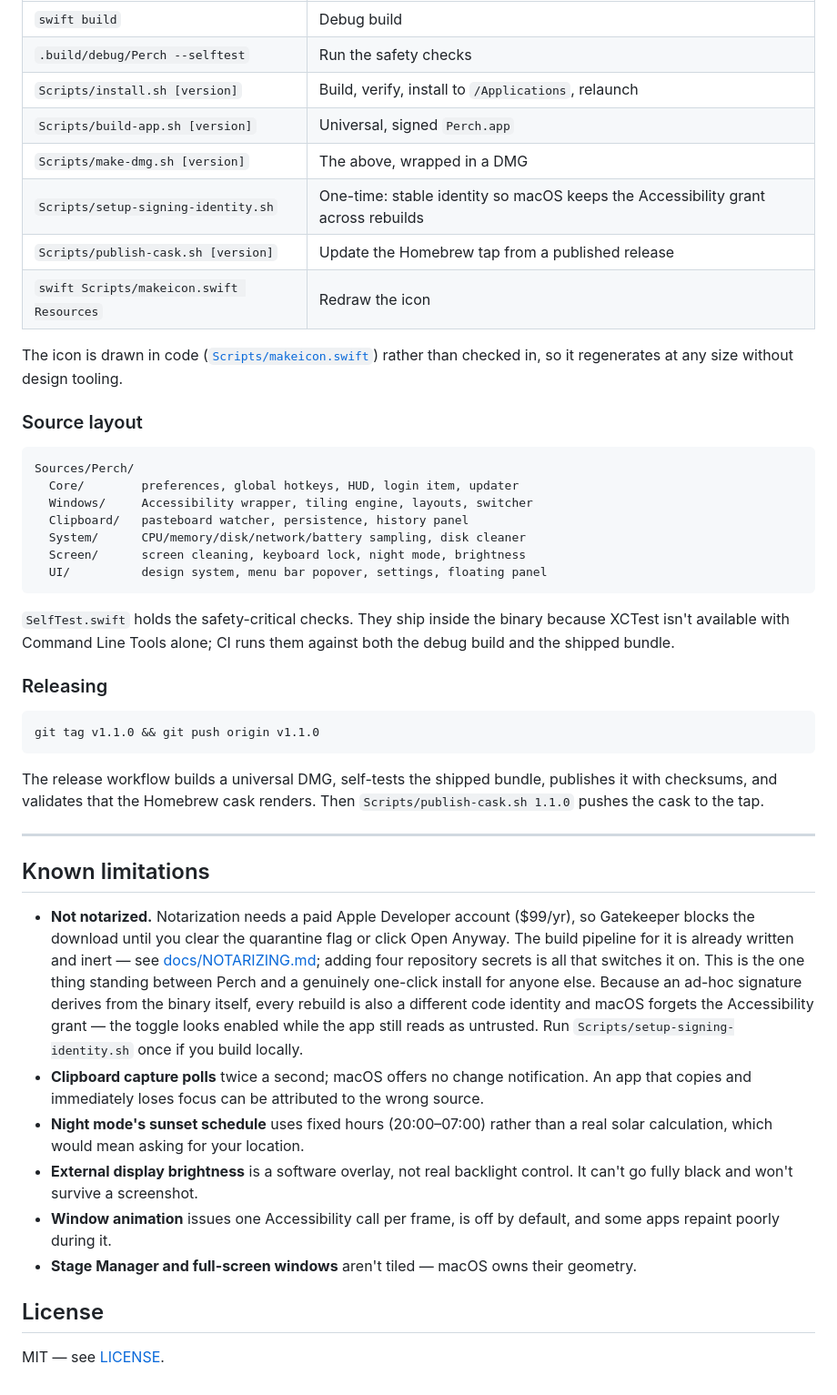
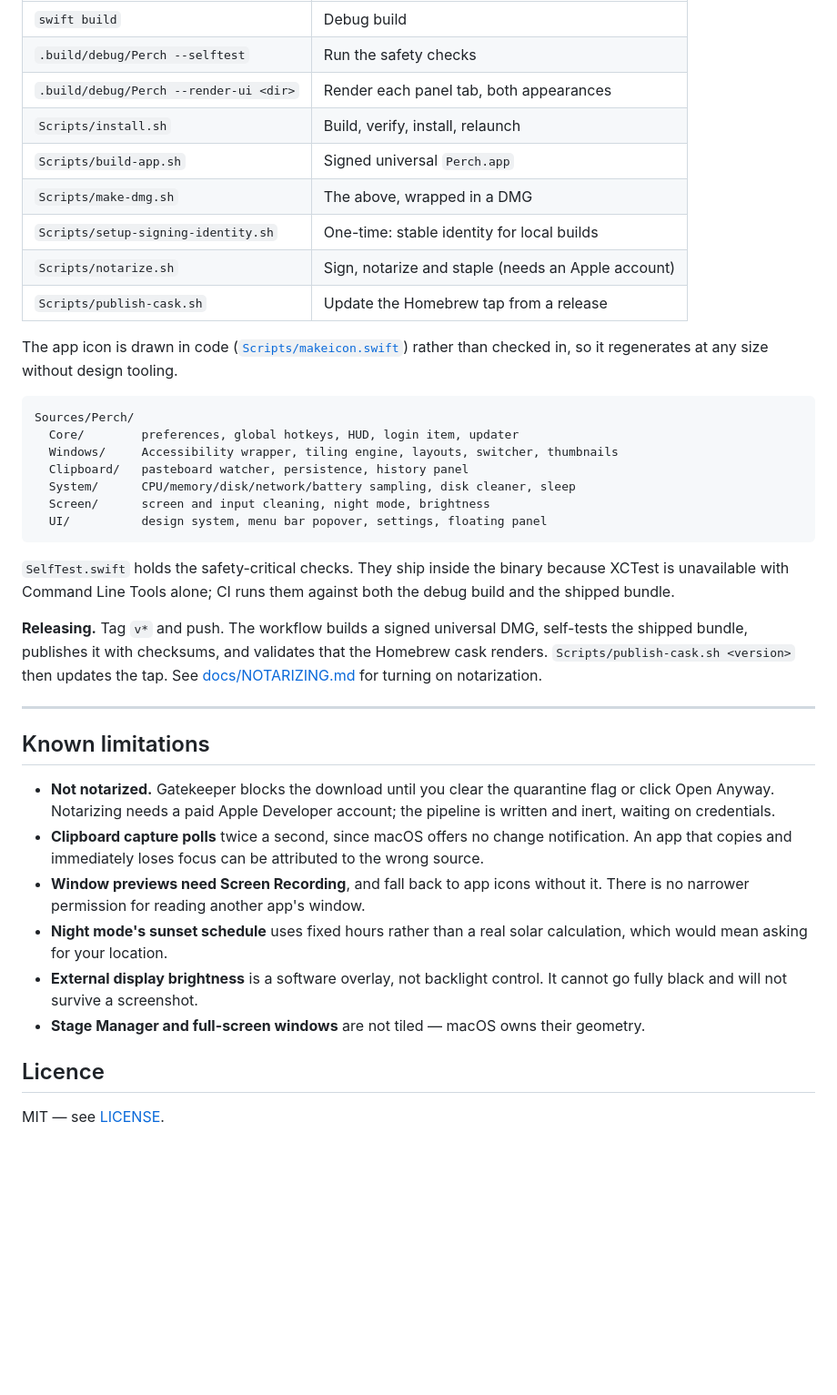
Before and after one commit to ishanmalu/Perch, a Markdown page: README.md, the part around one of its changes. Shown at 91% size. Drawn GitHub-style; blank space fills up the shorter version.

````diff
--- a/README.md
+++ b/README.md
@@ -408,68 +272,55 @@ The universal binary is produced by compiling each architecture separately and
 | --- | --- |
 | `swift build` | Debug build |
 | `.build/debug/Perch --selftest` | Run the safety checks |
-| `Scripts/install.sh [version]` | Build, verify, install to `/Applications`, relaunch |
-| `Scripts/build-app.sh [version]` | Universal, signed `Perch.app` |
-| `Scripts/make-dmg.sh [version]` | The above, wrapped in a DMG |
-| `Scripts/setup-signing-identity.sh` | One-time: stable identity so macOS keeps the Accessibility grant across rebuilds |
-| `Scripts/publish-cask.sh [version]` | Update the Homebrew tap from a published release |
-| `swift Scripts/makeicon.swift Resources` | Redraw the icon |
+| `.build/debug/Perch --render-ui <dir>` | Render each panel tab, both appearances |
+| `Scripts/install.sh` | Build, verify, install, relaunch |
+| `Scripts/build-app.sh` | Signed universal `Perch.app` |
+| `Scripts/make-dmg.sh` | The above, wrapped in a DMG |
+| `Scripts/setup-signing-identity.sh` | One-time: stable identity for local builds |
+| `Scripts/notarize.sh` | Sign, notarize and staple (needs an Apple account) |
+| `Scripts/publish-cask.sh` | Update the Homebrew tap from a release |
 
-The icon is drawn in code ([`Scripts/makeicon.swift`](Scripts/makeicon.swift))
+The app icon is drawn in code ([`Scripts/makeicon.swift`](Scripts/makeicon.swift))
 rather than checked in, so it regenerates at any size without design tooling.
-
-### Source layout
 
 ```
 Sources/Perch/
   Core/        preferences, global hotkeys, HUD, login item, updater
-  Windows/     Accessibility wrapper, tiling engine, layouts, switcher
+  Windows/     Accessibility wrapper, tiling engine, layouts, switcher, thumbnails
   Clipboard/   pasteboard watcher, persistence, history panel
-  System/      CPU/memory/disk/network/battery sampling, disk cleaner
-  Screen/      screen cleaning, keyboard lock, night mode, brightness
+  System/      CPU/memory/disk/network/battery sampling, disk cleaner, sleep
+  Screen/      screen and input cleaning, night mode, brightness
   UI/          design system, menu bar popover, settings, floating panel
 ```
 
 `SelfTest.swift` holds the safety-critical checks. They ship inside the binary
-because XCTest isn't available with Command Line Tools alone; CI runs them
+because XCTest is unavailable with Command Line Tools alone; CI runs them
 against both the debug build and the shipped bundle.
 
-### Releasing
-
-```bash
-git tag v1.1.0 && git push origin v1.1.0
-```
-
-The release workflow builds a universal DMG, self-tests the shipped bundle,
-publishes it with checksums, and validates that the Homebrew cask renders.
-Then `Scripts/publish-cask.sh 1.1.0` pushes the cask to the tap.
+**Releasing.** Tag `v*` and push. The workflow builds a signed universal DMG,
+self-tests the shipped bundle, publishes it with checksums, and validates that
+the Homebrew cask renders. `Scripts/publish-cask.sh <version>` then updates the
+tap. See [docs/NOTARIZING.md](docs/NOTARIZING.md) for turning on notarization.
 
 ---
 
 ## Known limitations
 
-- **Not notarized.** Notarization needs a paid Apple Developer account ($99/yr),
-  so Gatekeeper blocks the download until you clear the quarantine flag or click
-  Open Anyway. The build pipeline for it is already written and inert — see
-  [docs/NOTARIZING.md](docs/NOTARIZING.md); adding four repository secrets is
-  all that switches it on. This is the one thing standing between Perch and a genuinely
-  one-click install for anyone else. Because an ad-hoc signature derives from
-  the binary itself, every rebuild is also a different code identity and macOS
-  forgets the Accessibility grant — the toggle looks enabled
-  while the app still reads as untrusted. Run
-  `Scripts/setup-signing-identity.sh` once if you build locally.
-- **Clipboard capture polls** twice a second; macOS offers no change
+- **Not notarized.** Gatekeeper blocks the download until you clear the
+  quarantine flag or click Open Anyway. Notarizing needs a paid Apple Developer
+  account; the pipeline is written and inert, waiting on credentials.
+- **Clipboard capture polls** twice a second, since macOS offers no change
   notification. An app that copies and immediately loses focus can be
   attributed to the wrong source.
-- **Night mode's sunset schedule** uses fixed hours (20:00–07:00) rather than a
-  real solar calculation, which would mean asking for your location.
-- **External display brightness** is a software overlay, not real backlight
-  control. It can't go fully black and won't survive a screenshot.
-- **Window animation** issues one Accessibility call per frame, is off by
-  default, and some apps repaint poorly during it.
-- **Stage Manager and full-screen windows** aren't tiled — macOS owns their
+- **Window previews need Screen Recording**, and fall back to app icons
+  without it. There is no narrower permission for reading another app's window.
+- **Night mode's sunset schedule** uses fixed hours rather than a real solar
+  calculation, which would mean asking for your location.
+- **External display brightness** is a software overlay, not backlight control.
+  It cannot go fully black and will not survive a screenshot.
+- **Stage Manager and full-screen windows** are not tiled — macOS owns their
   geometry.
 
-## License
+## Licence
 
 MIT — see [LICENSE](LICENSE).
````
Also changed, not shown: other parts of README.md (+148 -284 lines).
